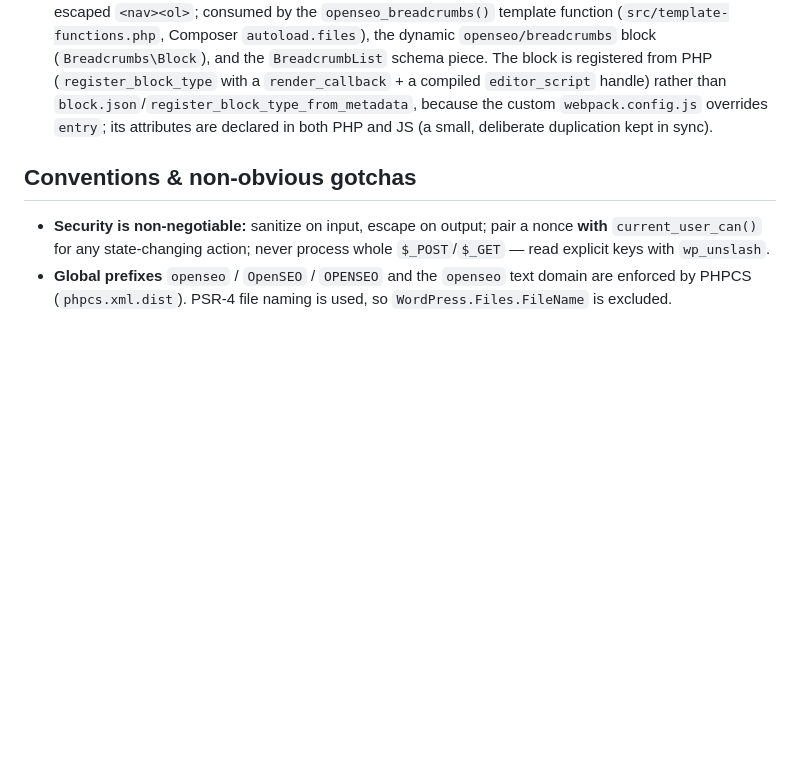
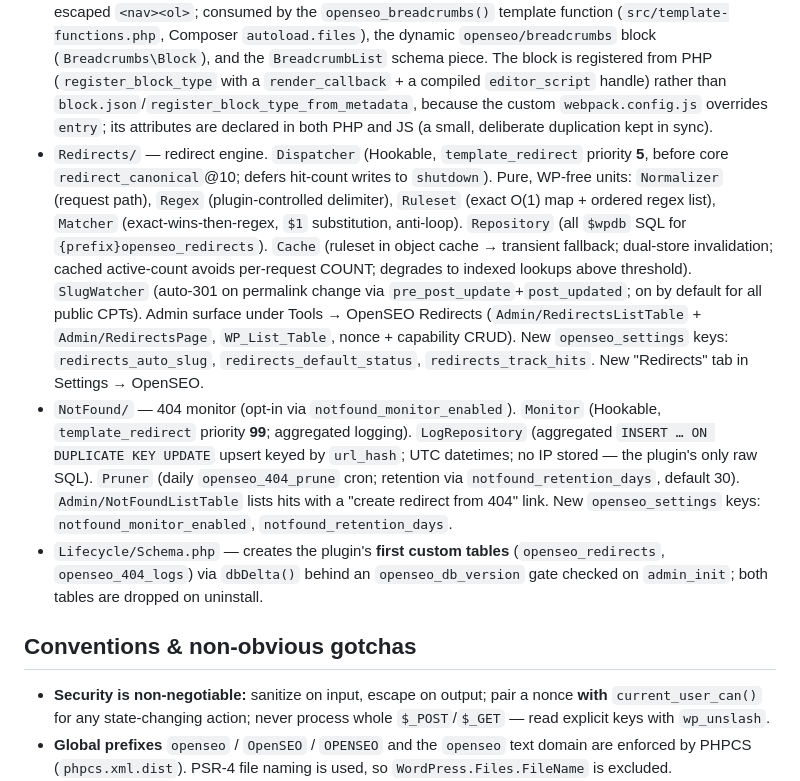
Before and after one commit to caicedoalexander/openseo, a Markdown page: CLAUDE.md, the part around the change. GitHub-like rendering; blank space fills up the shorter version.

```diff
--- a/CLAUDE.md
+++ b/CLAUDE.md
@@ -127,6 +127,31 @@ and the wp-env integration suite.
   handle) rather than `block.json`/`register_block_type_from_metadata`, because the
   custom `webpack.config.js` overrides `entry`; its attributes are declared in both
   PHP and JS (a small, deliberate duplication kept in sync).
+- `Redirects/` — redirect engine. `Dispatcher` (Hookable, `template_redirect`
+  priority **5**, before core `redirect_canonical`@10; defers hit-count writes to
+  `shutdown`). Pure, WP-free units: `Normalizer` (request path), `Regex`
+  (plugin-controlled delimiter), `Ruleset` (exact O(1) map + ordered regex list),
+  `Matcher` (exact-wins-then-regex, `$1` substitution, anti-loop). `Repository`
+  (all `$wpdb` SQL for `{prefix}openseo_redirects`). `Cache` (ruleset in object
+  cache → transient fallback; dual-store invalidation; cached active-count avoids
+  per-request COUNT; degrades to indexed lookups above threshold). `SlugWatcher`
+  (auto-301 on permalink change via `pre_post_update`+`post_updated`; on by default
+  for all public CPTs). Admin surface under Tools → OpenSEO Redirects
+  (`Admin/RedirectsListTable` + `Admin/RedirectsPage`, `WP_List_Table`, nonce +
+  capability CRUD). New `openseo_settings` keys: `redirects_auto_slug`,
+  `redirects_default_status`, `redirects_track_hits`. New "Redirects" tab in
+  Settings → OpenSEO.
+- `NotFound/` — 404 monitor (opt-in via `notfound_monitor_enabled`). `Monitor`
+  (Hookable, `template_redirect` priority **99**; aggregated logging). `LogRepository`
+  (aggregated `INSERT … ON DUPLICATE KEY UPDATE` upsert keyed by `url_hash`; UTC
+  datetimes; no IP stored — the plugin's only raw SQL). `Pruner` (daily
+  `openseo_404_prune` cron; retention via `notfound_retention_days`, default 30).
+  `Admin/NotFoundListTable` lists hits with a "create redirect from 404" link. New
+  `openseo_settings` keys: `notfound_monitor_enabled`, `notfound_retention_days`.
+- `Lifecycle/Schema.php` — creates the plugin's **first custom tables**
+  (`openseo_redirects`, `openseo_404_logs`) via `dbDelta()` behind an
+  `openseo_db_version` gate checked on `admin_init`; both tables are dropped on
+  uninstall.
 
 ## Conventions & non-obvious gotchas
 
```
Also changed, not shown: NOTES.md (+42 -0 lines).
